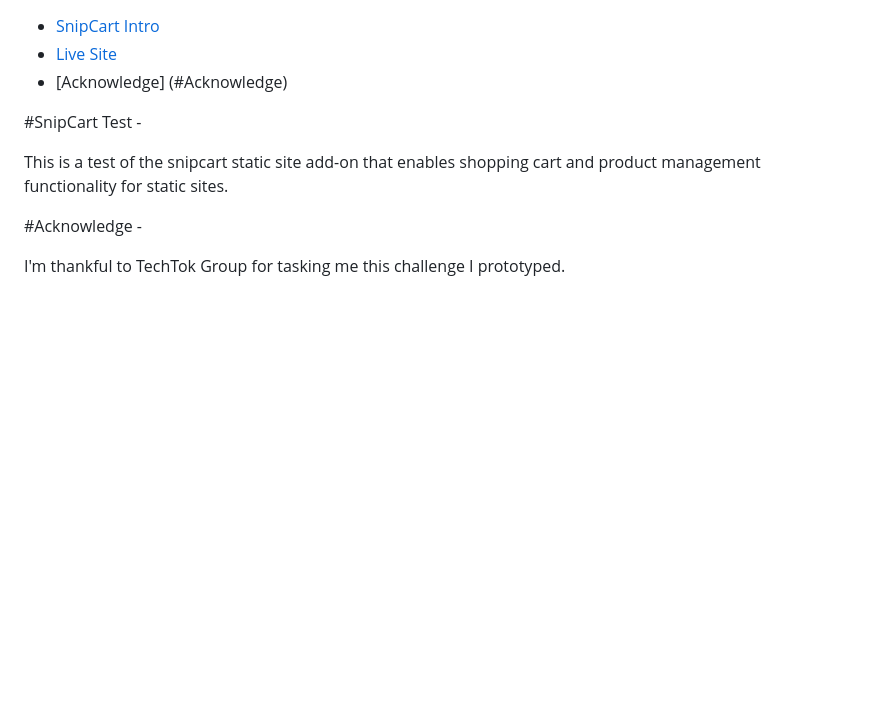
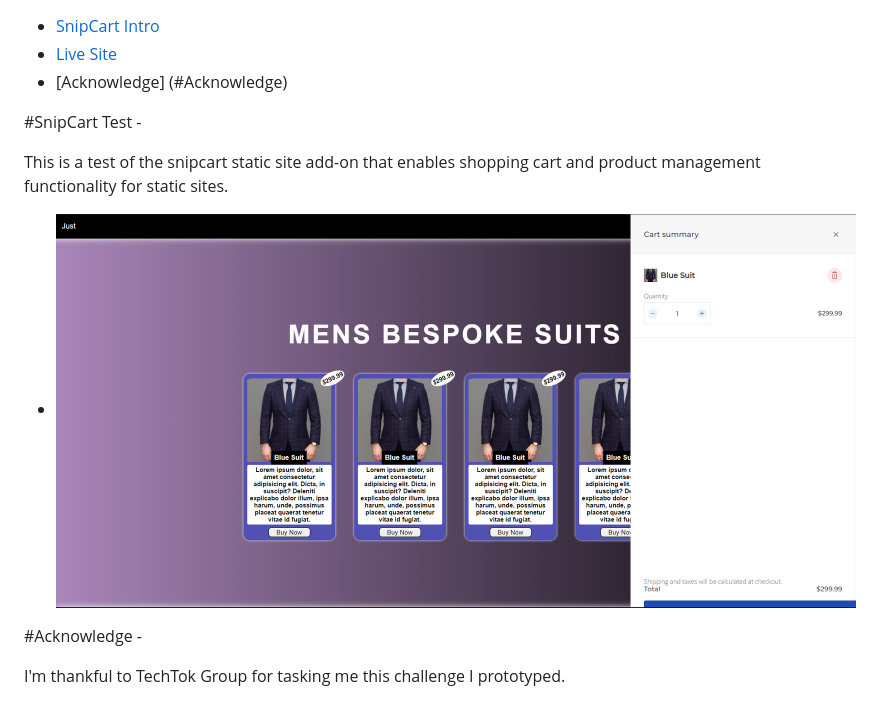
Before and after one commit to David4bay/ShoppingCart-Integration, a Markdown page: README.md, the part around the change. Drawn GitHub-style; pictures changed too: screenshot/Checkout.PNG (added); blank space fills up the shorter version.

```diff
--- a/README.md
+++ b/README.md
@@ -1,4 +1,3 @@
-
 - [SnipCart Intro](#SnipCart_Test)
 - [Live Site](https://tourmaline-pixie-008bf7.netlify.app)
 - [Acknowledge] (#Acknowledge)
@@ -8,6 +7,8 @@
 
 This is a test of the snipcart static site add-on that enables shopping cart and product management functionality for static sites.
 
+- ![Checkout Page](./screenshot/Checkout.PNG)
+
 #Acknowledge -
 
 I'm thankful to TechTok Group for tasking me this challenge I prototyped.
```
Also changed, not shown: screenshot/Home.PNG (added), 1 other file.
